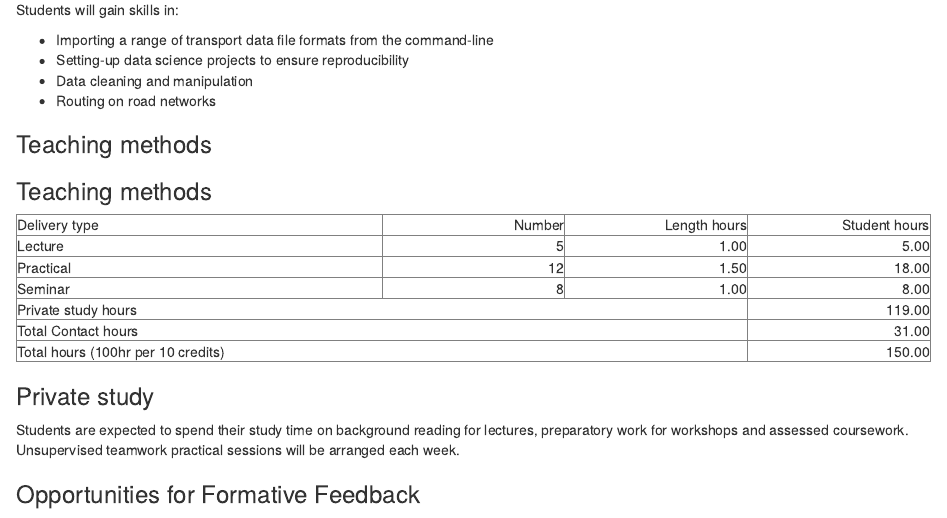
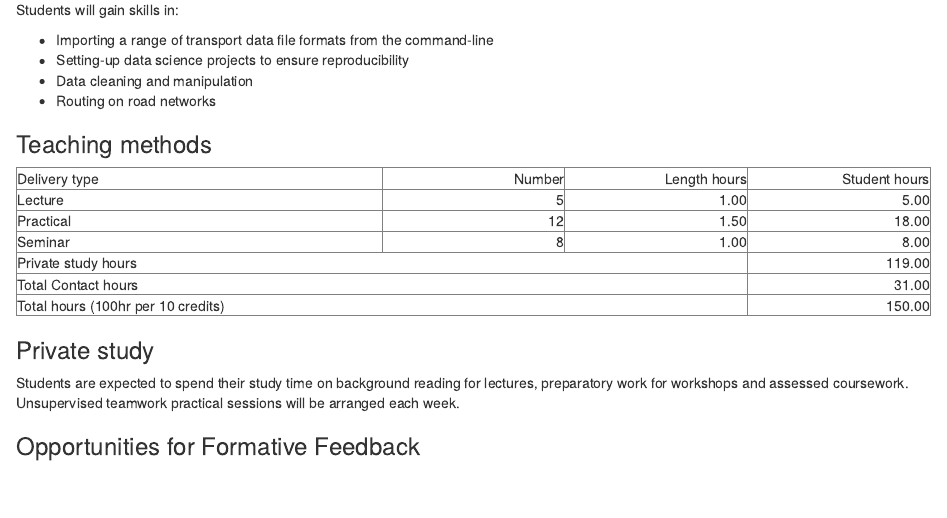
Before and after one commit to ITSLeeds/TDS, an R Markdown document (catalogue.Rmd): the page in a window 1100 px wide, from 1330 px down. Rendered offline with R 4.5, knitr and Pandoc, with nearby package versions.

Commit message:
Fix typo

```diff
--- a/catalogue.Rmd
+++ b/catalogue.Rmd
@@ -78,7 +78,7 @@ Students will gain skills in:
 
 ### Teaching methods
 
-<h3>Teaching methods</h3><p><table border="1" width="100%"><tr><td align="left" width="40%">Delivery type</td><td align="right" width="20%">Number</td><td align="right" width="20%">Length hours</td><td align="right" width="20%">Student hours</td></tr><TR><TD>Lecture</TD><TD align="right">5</TD><TD align="right">1.00</TD><TD align="right">5.00</TD></TR><TR><TD>Practical</TD><TD align="right">12</TD><TD align="right">1.50</TD><TD align="right">18.00</TD></TR><TR><TD>Seminar</TD><TD align="right">8</TD><TD align="right">1.00</TD><TD align="right">8.00</TD></TR><tr><td colspan="3">Private study hours</td><td align="right">119.00</td></tr><tr><td colspan="3">Total Contact hours</td><td align="right">31.00</td></tr><tr><td colspan="3">Total hours (100hr per 10 credits)</td><td align="right">150.00</td></tr></table><h3>Private study</h3>Students are expected to spend their study time on background reading for lectures, preparatory work for workshops and assessed coursework.<br>Unsupervised teamwork practical sessions will be arranged each week.<br></p>
+<p><table border="1" width="100%"><tr><td align="left" width="40%">Delivery type</td><td align="right" width="20%">Number</td><td align="right" width="20%">Length hours</td><td align="right" width="20%">Student hours</td></tr><TR><TD>Lecture</TD><TD align="right">5</TD><TD align="right">1.00</TD><TD align="right">5.00</TD></TR><TR><TD>Practical</TD><TD align="right">12</TD><TD align="right">1.50</TD><TD align="right">18.00</TD></TR><TR><TD>Seminar</TD><TD align="right">8</TD><TD align="right">1.00</TD><TD align="right">8.00</TD></TR><tr><td colspan="3">Private study hours</td><td align="right">119.00</td></tr><tr><td colspan="3">Total Contact hours</td><td align="right">31.00</td></tr><tr><td colspan="3">Total hours (100hr per 10 credits)</td><td align="right">150.00</td></tr></table><h3>Private study</h3>Students are expected to spend their study time on background reading for lectures, preparatory work for workshops and assessed coursework.<br>Unsupervised teamwork practical sessions will be arranged each week.<br></p>
 <h3>Opportunities for Formative Feedback</h3>Progress will be monitored informally during supervised practical sessions.</p>
 
 <h3>Methods of assessment</h3><br><B>Coursework</B><table border="1" width="100%"><tr><td valign="top" align="left" width="17%">Assessment type</td><td valign="top" align="left" width="65%">Notes</td><td valign="top" align="right" width="18%">% of formal assessment</td></tr><tr><td valign="top" align="left" width="17%">Portfolio</td><td valign="top" align="left" width="65%">Project Portfolio</td><td valign="top" align="right" width="18%">100.00</td></tr><tr><td colspan="2" valign="top" align="left">Total percentage (Assessment Coursework)</td><td valign="top" align="right">100.00</td></tr></table><p>20% of the mark for the assessment of the portfolio will be determined as an initial assessment after week 5. Feedback will be provided. The remaining 80% will be awarded in respect of the final submitted portfolio.
```
